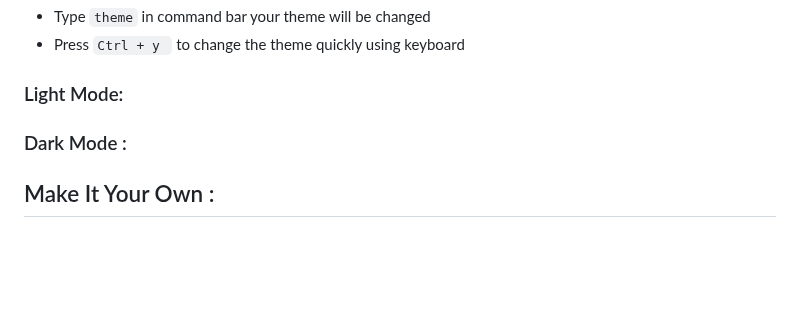
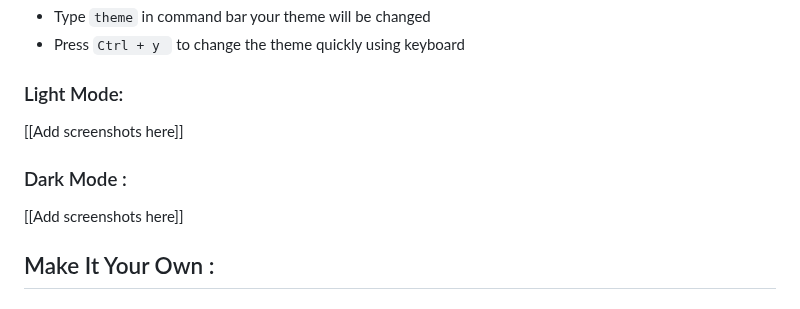
Before and after one commit to bilalazh/New-Tab-Custom-Page, a Markdown page: README.md, the part around the change. GitHub-like rendering; blank space fills up the shorter version.

Commit message:
made themes annoteatted

```diff
--- a/README.md
+++ b/README.md
@@ -166,11 +166,12 @@ Press ``Ctrl +R `` to reload the theme and you should see your image loaded
 
 ### Light Mode:
 
-
+[[Add screenshots here]]
 
 ### Dark Mode :
 
 
+[[Add screenshots here]]
 
 
 ## Make It Your Own :
```
